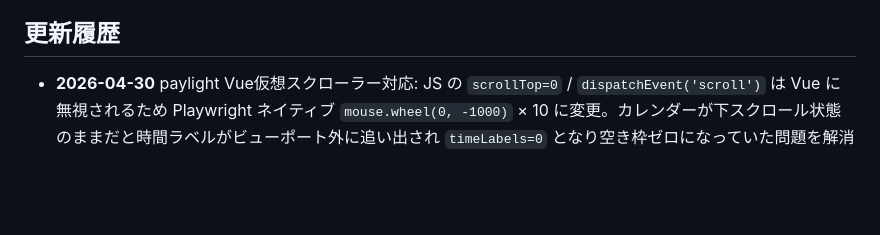
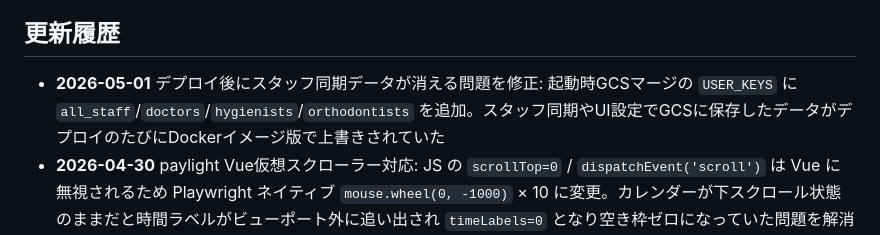
Before and after one commit to sakuramarketing-source/dent-slot-checker, a Markdown page: README.md, the part around the change. GitHub-like rendering; blank space fills up the shorter version.

Commit message:
docs: README更新履歴にスタッフデータ消滅バグ修正を追記
Co-Authored-By: Claude Sonnet 4.6 <noreply@anthropic.com>

```diff
--- a/README.md
+++ b/README.md
@@ -263,6 +263,7 @@ dent-slot-checker/
 
 ## 更新履歴
 
+- **2026-05-01** デプロイ後にスタッフ同期データが消える問題を修正: 起動時GCSマージの `USER_KEYS` に `all_staff`/`doctors`/`hygienists`/`orthodontists` を追加。スタッフ同期やUI設定でGCSに保存したデータがデプロイのたびにDockerイメージ版で上書きされていた
 - **2026-04-30** paylight Vue仮想スクローラー対応: JS の `scrollTop=0` / `dispatchEvent('scroll')` は Vue に無視されるため Playwright ネイティブ `mouse.wheel(0, -1000)` × 10 に変更。カレンダーが下スクロール状態のままだと時間ラベルがビューポート外に追い出され `timeLabels=0` となり空き枠ゼロになっていた問題を解消
 - **2026-04-27** paylight X スタッフ名ゴミデータ修正: `p.c-calendar__date__label` は予約タイプ列・部屋列にも使われるクラスだったため親コンテナの `.staff` クラスでフィルタ。スタッフ管理ページへの pay_light_clinics 追加・スタッフ同期後のゴミエントリ削除処理も追加
 - **2026-04-27** paylight X（さくら歯科）スタッフ同期修正: ログイン後に「日」ビュー切替 + `p.c-calendar__date__label` 描画待ち（15秒）を追加。Vue.js SPA の描画前にセレクタを叩いて空/誤ったスタッフ名になっていた問題を解消
```
